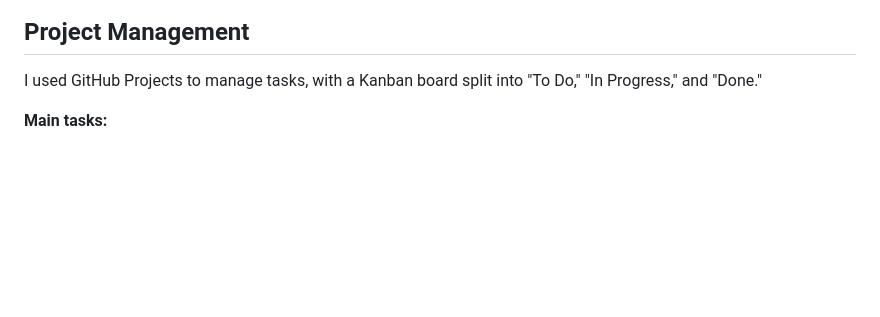
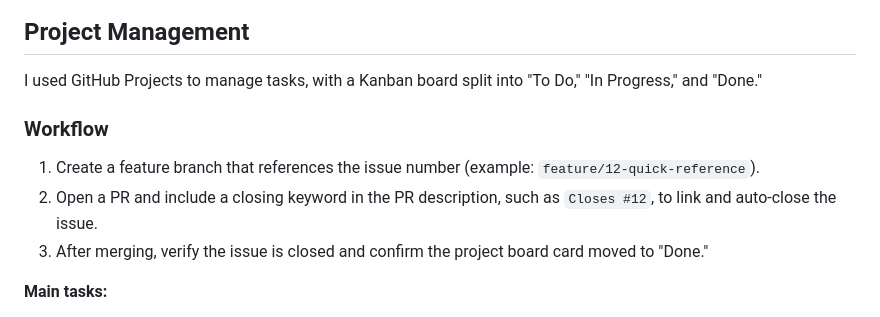
Before and after one commit to dhi-verma/temperature-converter, a Markdown page: README.md, the part around the change. Drawn GitHub-style; blank space fills up the shorter version.

Commit message:
Add workflow guidance for issues and PRs

```diff
--- a/README.md
+++ b/README.md
@@ -171,6 +171,12 @@ The Lighthouse audit taught me about accessibility features I hadn't really thou
 
 I used GitHub Projects to manage tasks, with a Kanban board split into "To Do," "In Progress," and "Done."
 
+### Workflow
+
+1. Create a feature branch that references the issue number (example: `feature/12-quick-reference`).
+2. Open a PR and include a closing keyword in the PR description, such as `Closes #12`, to link and auto-close the issue.
+3. After merging, verify the issue is closed and confirm the project board card moved to "Done."
+
 **Main tasks:**
 1. Set up project structure
 2. Build HTML structure
```
